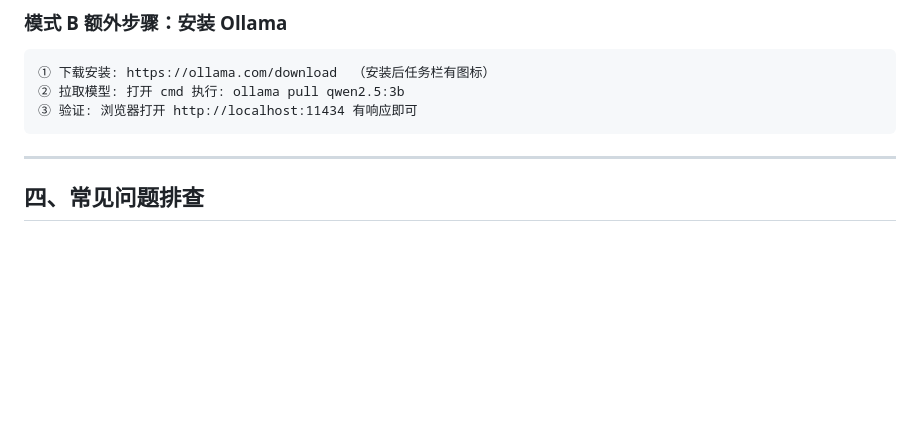
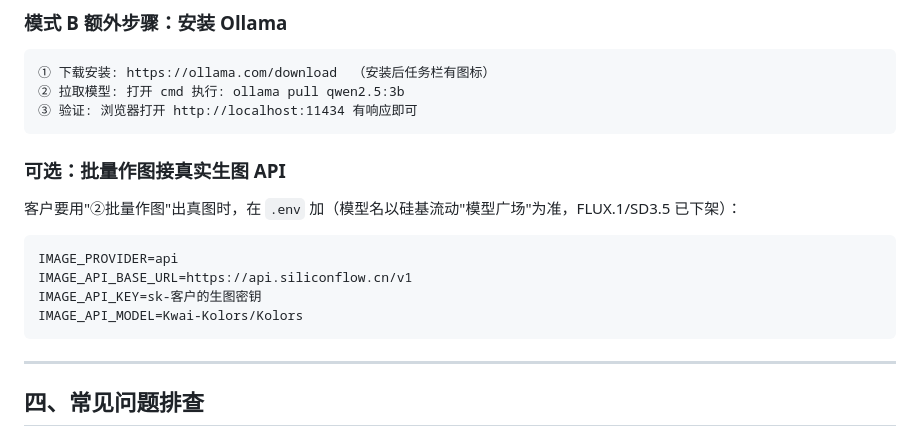
Before and after one commit to pite113/local-ai-app, a Markdown page: DEPLOY.md, the part around the change. Drawn GitHub-style; blank space fills up the shorter version.

````diff
--- a/DEPLOY.md
+++ b/DEPLOY.md
@@ -86,6 +86,17 @@ OLLAMA_MODEL=qwen2.5:3b
 ③ 验证: 浏览器打开 http://localhost:11434 有响应即可
 ```
 
+### 可选：批量作图接真实生图 API
+
+客户要用"②批量作图"出真图时，在 `.env` 加（模型名以硅基流动"模型广场"为准，FLUX.1/SD3.5 已下架）：
+
+```ini
+IMAGE_PROVIDER=api
+IMAGE_API_BASE_URL=https://api.siliconflow.cn/v1
+IMAGE_API_KEY=sk-客户的生图密钥
+IMAGE_API_MODEL=Kwai-Kolors/Kolors
+```
+
 ---
 
 ## 四、常见问题排查
````
Also changed, not shown: README.md (+4 -2 lines).
